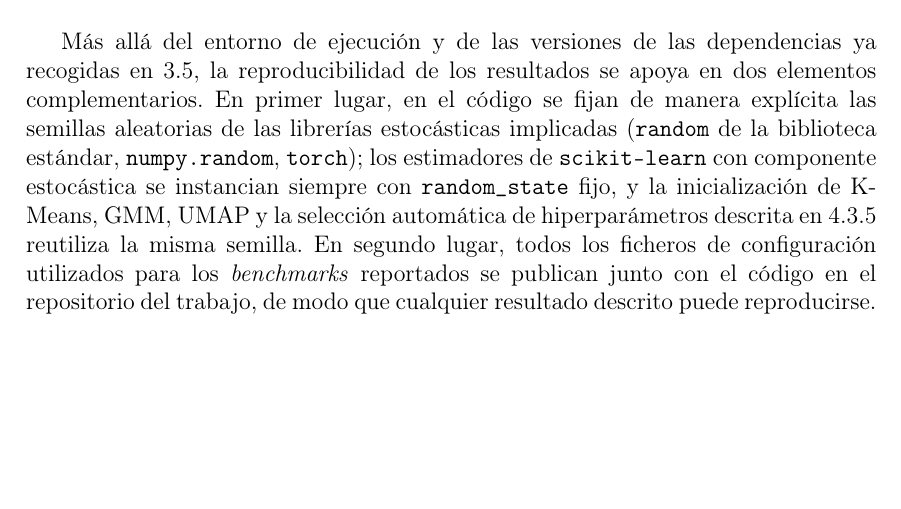
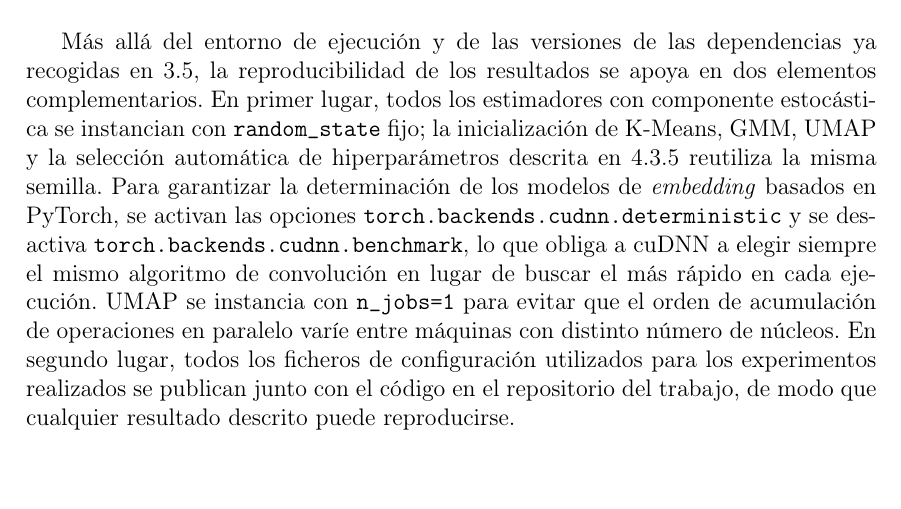
Before and after one commit to Luengor/tfm, a LaTeX document (doc/informe.tex, which reads doc/doc/methods.tex): part of page 32 of 57, cut so that both start at the same text. Compiled offline with pdfLaTeX.

Commit message:
deterministic

```diff
--- a/doc/doc/methods.tex
+++ b/doc/doc/methods.tex
@@ -373,14 +373,18 @@ seleccionada para los \textit{benchmarks} es la que minimiza dicha pérdida.
 \label{subsec:reproducibilidad}
 Más allá del entorno de ejecución y de las versiones de las dependencias ya
 recogidas en \ref{subsec:entorno}, la reproducibilidad de los resultados se
-apoya en dos elementos complementarios. En primer lugar, en el código se fijan
-de manera explícita las semillas aleatorias de las librerías estocásticas
-implicadas (\texttt{random} de la biblioteca estándar, \texttt{numpy.random},
-\texttt{torch}); los estimadores de \texttt{scikit-learn} con componente
-estocástica se instancian siempre con \texttt{random\_state} fijo, y la
+apoya en dos elementos complementarios. En primer lugar, todos los estimadores
+con componente estocástica se instancian con \texttt{random\_state} fijo; la
 inicialización de K-Means, GMM, UMAP y la selección automática de
 hiperparámetros descrita en \ref{subsubsec:hiperparam-auto} reutiliza la misma
-semilla. En segundo lugar, todos los ficheros de configuración utilizados para
-los \textit{benchmarks} reportados se publican junto con el código en el
+semilla. Para garantizar la determinación de los modelos de \textit{embedding}
+basados en PyTorch, se activan las opciones
+\texttt{torch.backends.cudnn.deterministic} y se desactiva
+\texttt{torch.backends.cudnn.benchmark}, lo que obliga a cuDNN a elegir siempre
+el mismo algoritmo de convolución en lugar de buscar el más rápido en cada
+ejecución. UMAP se instancia con \texttt{n\_jobs=1} para evitar que el orden de
+acumulación de operaciones en paralelo varíe entre máquinas con distinto número
+de núcleos. En segundo lugar, todos los ficheros de configuración utilizados
+para los experimentos realizados se publican junto con el código en el
 repositorio del trabajo, de modo que cualquier resultado descrito puede
 reproducirse.
```
Also changed, not shown: 2 other files.
